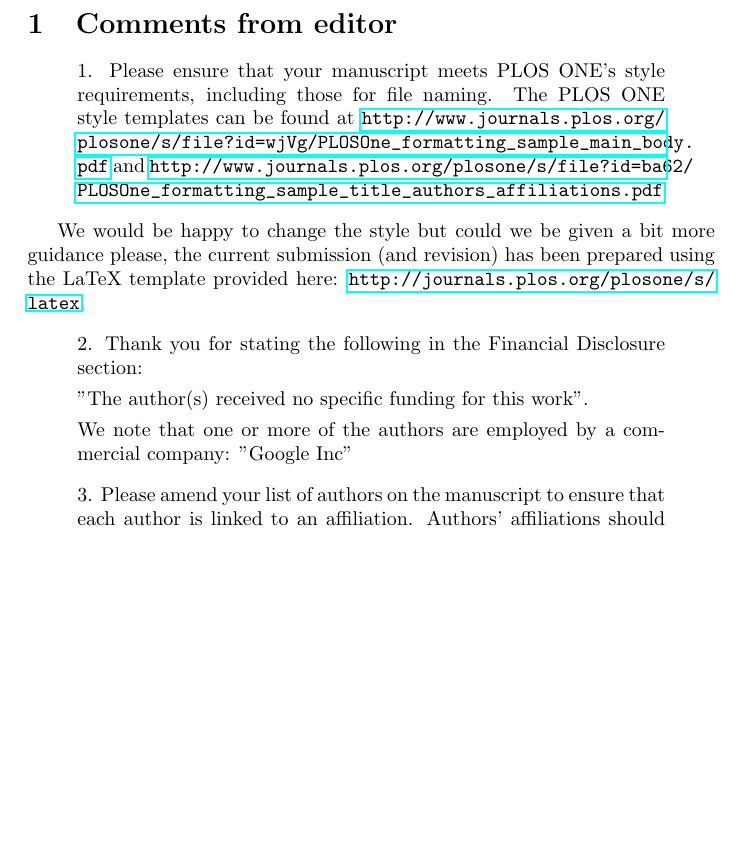
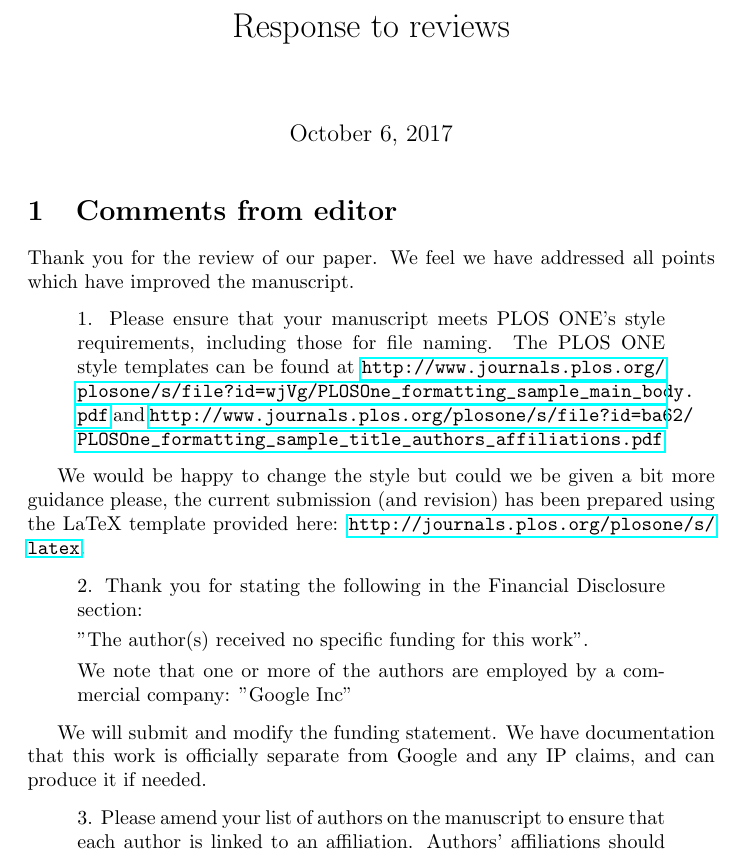
Before and after one commit to Axelrod-Python/ml-paper, a LaTeX document (plos/response_to_reviewers.tex): part of page 1 of 4, cut at the place of the change, the shorter picture padded with empty space. Compiled offline with pdfLaTeX.

Commit message:
Minor modifications.

```diff
--- a/plos/response_to_reviewers.tex
+++ b/plos/response_to_reviewers.tex
@@ -2,9 +2,16 @@
 
 \usepackage{hyperref}
 
+\title{Response to reviews}
+
 \begin{document}
 
+\maketitle
+
 \section{Comments from editor}
+
+Thank you for the review of our paper. We feel we have addressed all points
+which have improved the manuscript.
 
 \begin{quote}
 	1. Please ensure that your manuscript meets PLOS ONE's style requirements,
@@ -26,7 +33,9 @@ template provided here: \url{http://journals.plos.org/plosone/s/latex}.
 	We note that one or more of the authors are employed by a commercial company: "Google Inc"
 \end{quote}
 
-% TODO Address this
+We will submit and modify the funding statement.
+We have documentation that this work is officially separate from Google and
+any IP claims, and can produce it if needed.
 
 \begin{quote}
 3. Please amend your list of authors on the manuscript to ensure that each
```
Also changed, not shown: plos/marked-up.pdf, plos/response_to_reviewers.pdf.
